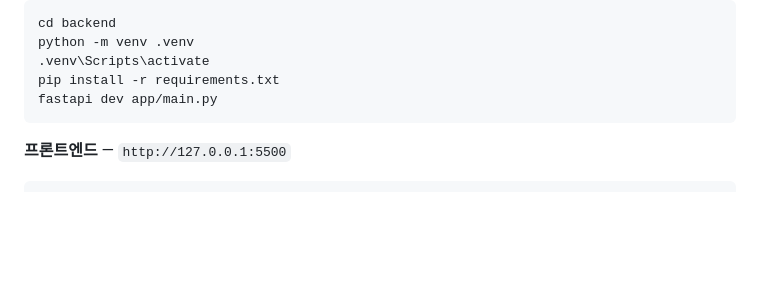
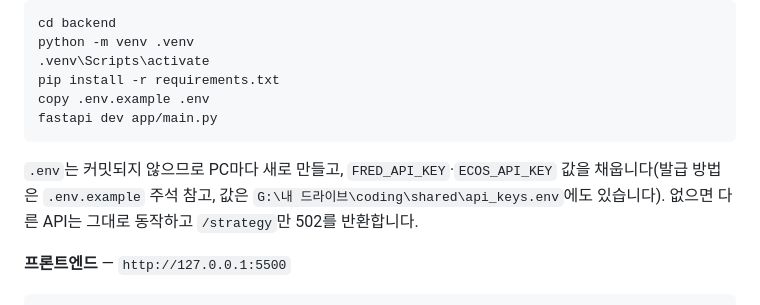
Before and after one commit to junoopark/mypage, a Markdown page: README.md, the part around the change. GitHub-like rendering; blank space fills up the shorter version.

Commit message:
docs: README 로컬 실행 방법에 .env 설정 단계 추가
FRED/ECOS 연동 이후 빠져 있던 backend/.env 생성 안내를 추가했다.

````diff
--- a/README.md
+++ b/README.md
@@ -84,8 +84,11 @@ cd backend
 python -m venv .venv
 .venv\Scripts\activate
 pip install -r requirements.txt
+copy .env.example .env
 fastapi dev app/main.py
 ```
+
+`.env`는 커밋되지 않으므로 PC마다 새로 만들고, `FRED_API_KEY`·`ECOS_API_KEY` 값을 채웁니다(발급 방법은 `.env.example` 주석 참고, 값은 `G:\내 드라이브\coding\shared\api_keys.env`에도 있습니다). 없으면 다른 API는 그대로 동작하고 `/strategy`만 502를 반환합니다.
 
 **프론트엔드** — `http://127.0.0.1:5500`
 
````
